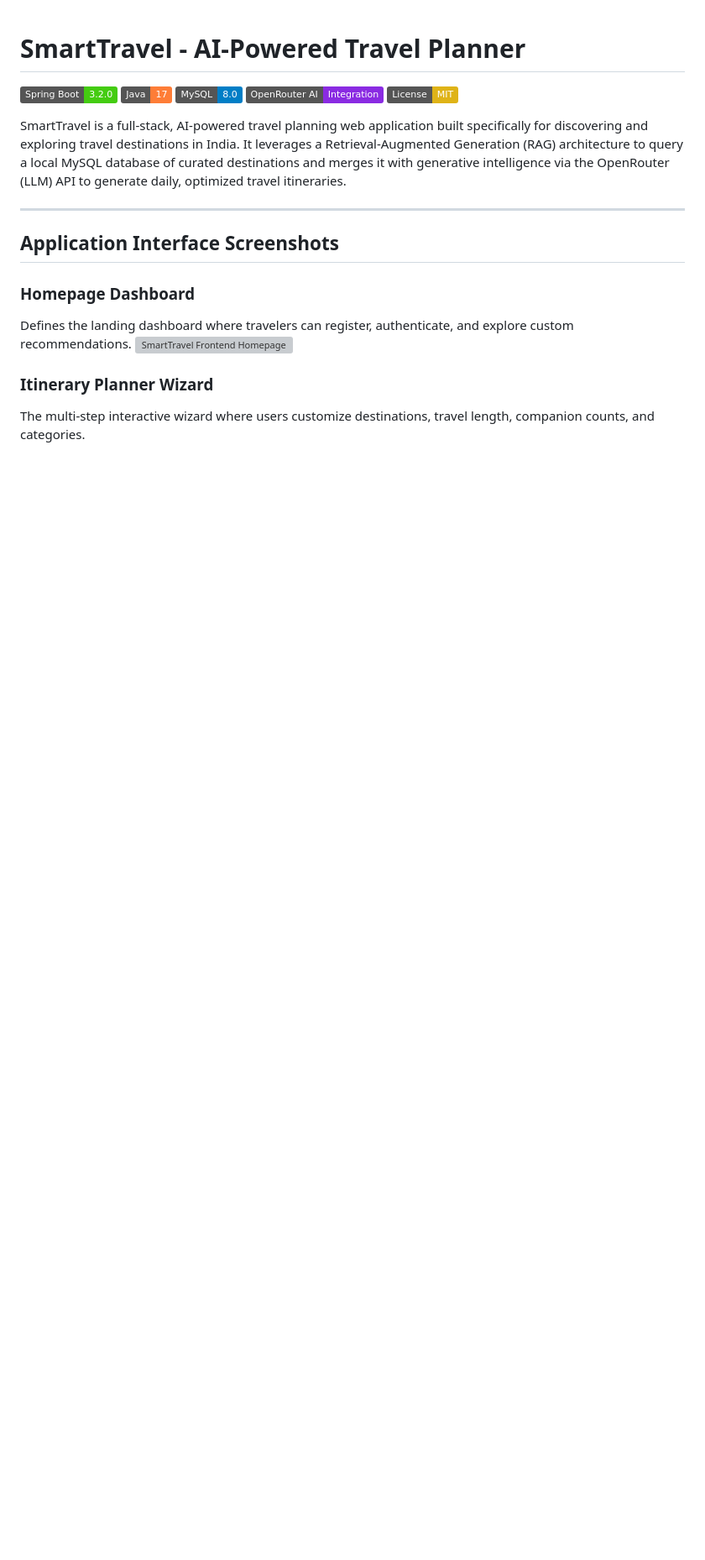
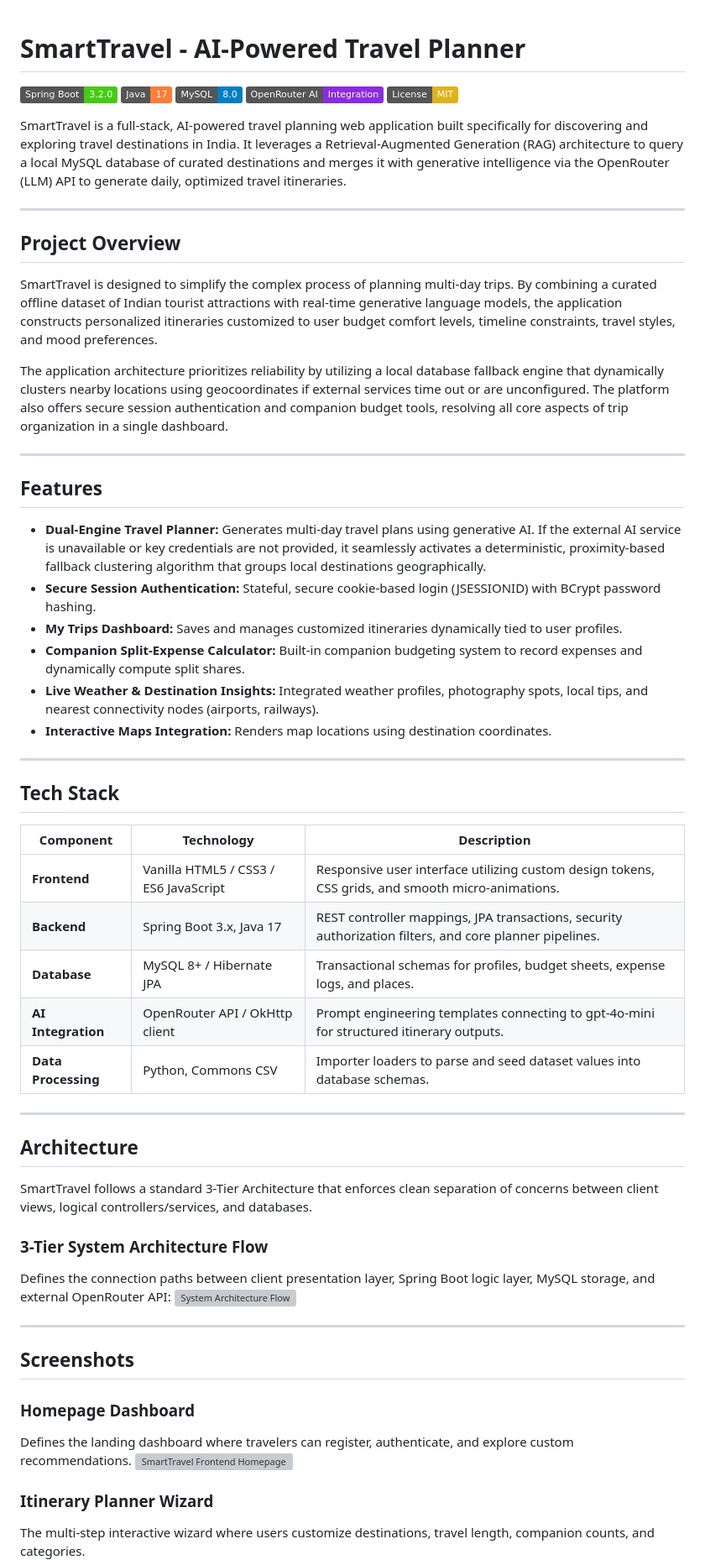
Before and after one commit to SyntaxNoob19/SmartTravel-AI, a Markdown page: README.md, the part around the change printed below. Shown: that part at 84% size. Drawn GitHub-style; badges without logos; blank space fills up the shorter version; grey boxes are pictures that could not be loaded.

```diff
--- a/README.md
+++ b/README.md
@@ -10,7 +10,48 @@ SmartTravel is a full-stack, AI-powered travel planning web application built sp
 
 ---
 
-## Application Interface Screenshots
+## Project Overview
+
+SmartTravel is designed to simplify the complex process of planning multi-day trips. By combining a curated offline dataset of Indian tourist attractions with real-time generative language models, the application constructs personalized itineraries customized to user budget comfort levels, timeline constraints, travel styles, and mood preferences.
+
+The application architecture prioritizes reliability by utilizing a local database fallback engine that dynamically clusters nearby locations using geocoordinates if external services time out or are unconfigured. The platform also offers secure session authentication and companion budget tools, resolving all core aspects of trip organization in a single dashboard.
+
+---
+
+## Features
+
+*   **Dual-Engine Travel Planner:** Generates multi-day travel plans using generative AI. If the external AI service is unavailable or key credentials are not provided, it seamlessly activates a deterministic, proximity-based fallback clustering algorithm that groups local destinations geographically.
+*   **Secure Session Authentication:** Stateful, secure cookie-based login (JSESSIONID) with BCrypt password hashing.
+*   **My Trips Dashboard:** Saves and manages customized itineraries dynamically tied to user profiles.
+*   **Companion Split-Expense Calculator:** Built-in companion budgeting system to record expenses and dynamically compute split shares.
+*   **Live Weather & Destination Insights:** Integrated weather profiles, photography spots, local tips, and nearest connectivity nodes (airports, railways).
+*   **Interactive Maps Integration:** Renders map locations using destination coordinates.
+
+---
+
+## Tech Stack
+
+| Component | Technology | Description |
+|---|---|---|
+| **Frontend** | Vanilla HTML5 / CSS3 / ES6 JavaScript | Responsive user interface utilizing custom design tokens, CSS grids, and smooth micro-animations. |
+| **Backend** | Spring Boot 3.x, Java 17 | REST controller mappings, JPA transactions, security authorization filters, and core planner pipelines. |
+| **Database** | MySQL 8+ / Hibernate JPA | Transactional schemas for profiles, budget sheets, expense logs, and places. |
+| **AI Integration** | OpenRouter API / OkHttp client | Prompt engineering templates connecting to gpt-4o-mini for structured itinerary outputs. |
+| **Data Processing** | Python, Commons CSV | Importer loaders to parse and seed dataset values into database schemas. |
+
+---
+
+## Architecture
+
+SmartTravel follows a standard 3-Tier Architecture that enforces clean separation of concerns between client views, logical controllers/services, and databases.
+
+### 3-Tier System Architecture Flow
+Defines the connection paths between client presentation layer, Spring Boot logic layer, MySQL storage, and external OpenRouter API:
+![System Architecture Flow](docs/diagrams/svg/system_architecture.svg)
+
+---
+
+## Screenshots
 
 ### Homepage Dashboard
 Defines the landing dashboard where travelers can register, authenticate, and explore custom recommendations.
```
Also changed, not shown: other parts of README.md (+54 -93 lines), docs/diagrams/frontend_itinerary.png.
